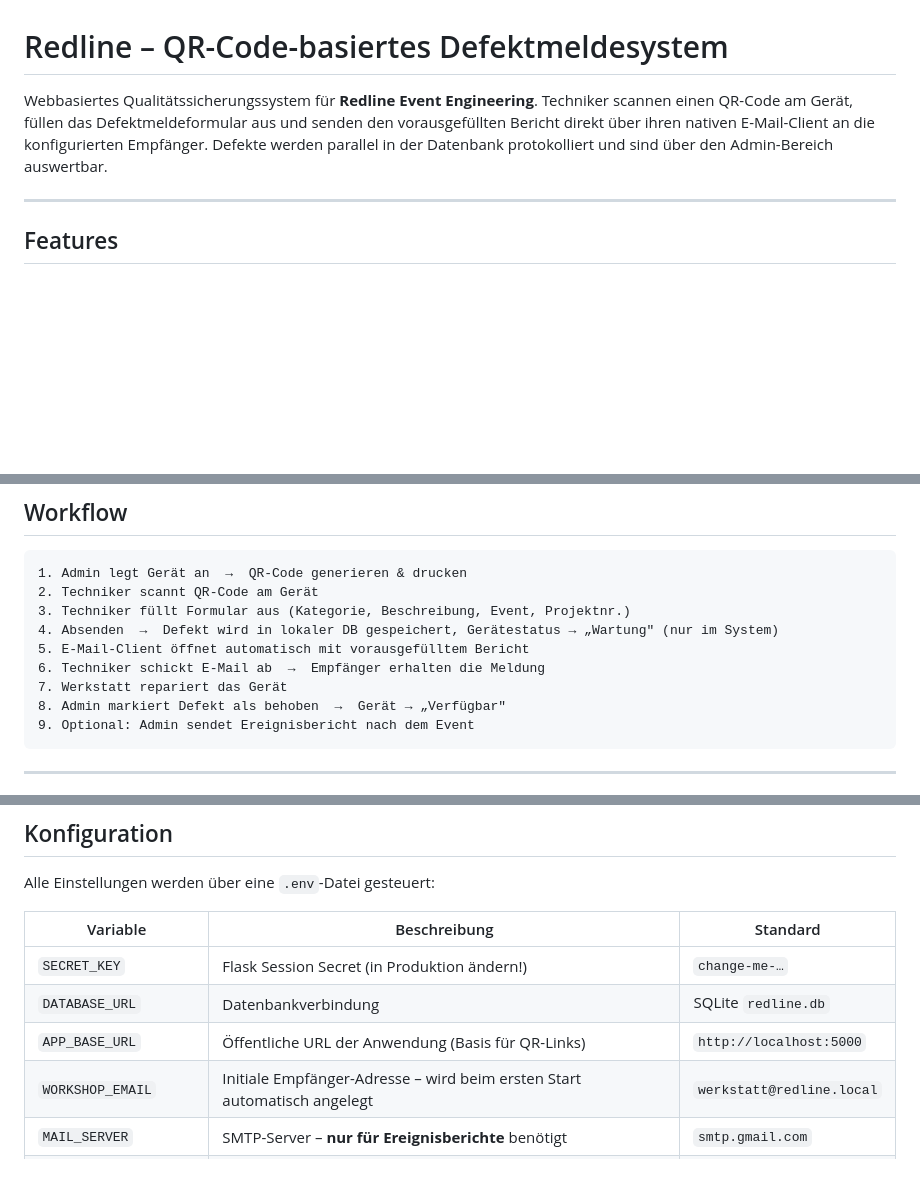
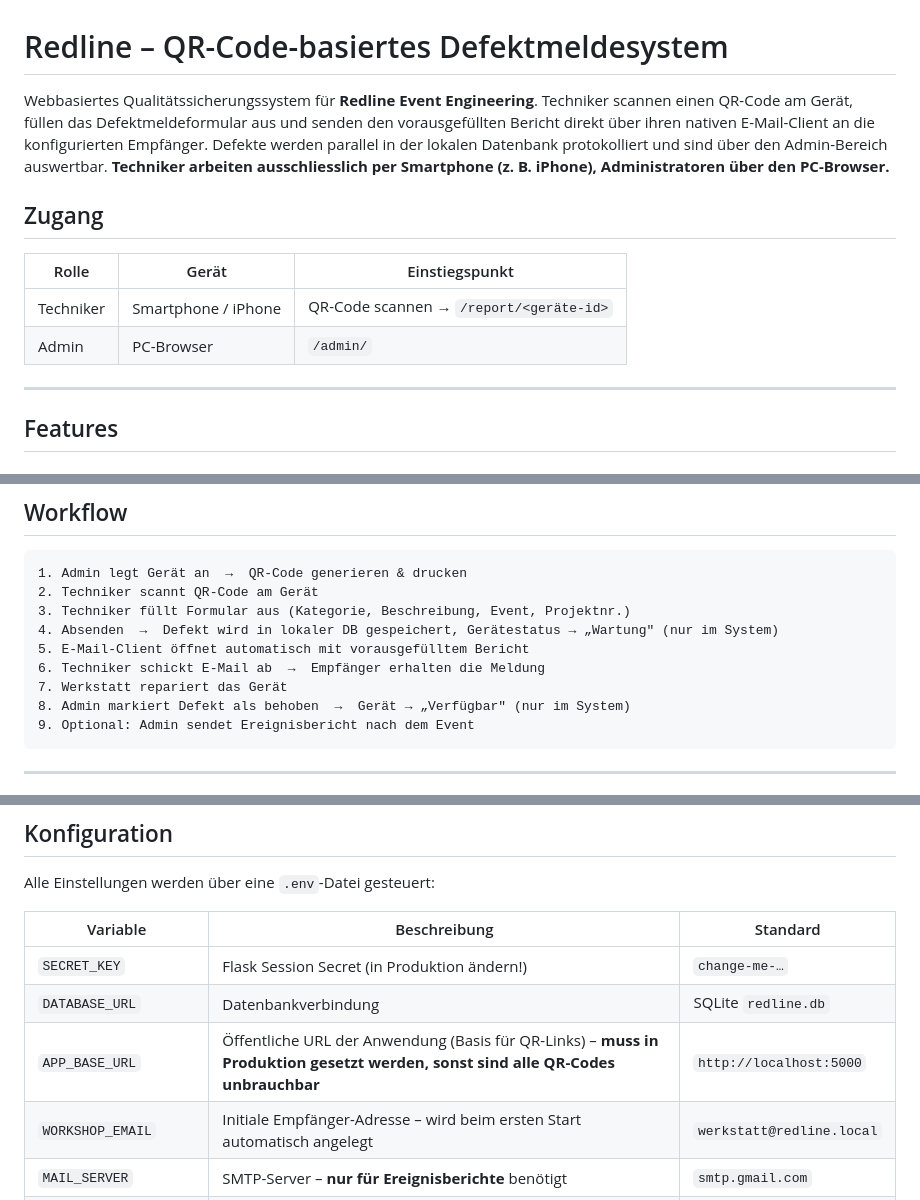
Before and after one commit to kwieser76/redline, a Markdown page: README.md, 3 parts joined by grey strips. GitHub-like rendering; blank space fills up the shorter version.

Commit message:
docs: README vollständig präzisiert (Zugang, Workflow, APP_BASE_URL)
- Intro: Hinweis auf Smartphone (Techniker) vs. PC-Browser (Admin)
- Neue Zugang-Tabelle mit Rolle, Gerät und Einstiegspunkt
- Workflow Schritt 8: '(nur im System)' ergänzt für Konsistenz zu Schritt 4
- APP_BASE_URL: Warnung bei fehlendem Produktivwert (QR-Codes unbrauchbar)

````diff
--- a/README.md
+++ b/README.md
@@ -1,6 +1,13 @@
 # Redline – QR-Code-basiertes Defektmeldesystem
 
-Webbasiertes Qualitätssicherungssystem für **Redline Event Engineering**. Techniker scannen einen QR-Code am Gerät, füllen das Defektmeldeformular aus und senden den vorausgefüllten Bericht direkt über ihren nativen E-Mail-Client an die konfigurierten Empfänger. Defekte werden parallel in der Datenbank protokolliert und sind über den Admin-Bereich auswertbar.
+Webbasiertes Qualitätssicherungssystem für **Redline Event Engineering**. Techniker scannen einen QR-Code am Gerät, füllen das Defektmeldeformular aus und senden den vorausgefüllten Bericht direkt über ihren nativen E-Mail-Client an die konfigurierten Empfänger. Defekte werden parallel in der lokalen Datenbank protokolliert und sind über den Admin-Bereich auswertbar. **Techniker arbeiten ausschliesslich per Smartphone (z. B. iPhone), Administratoren über den PC-Browser.**
+
+## Zugang
+
+| Rolle       | Gerät               | Einstiegspunkt                          |
+|-------------|---------------------|-----------------------------------------|
+| Techniker   | Smartphone / iPhone | QR-Code scannen → `/report/<geräte-id>` |
+| Admin       | PC-Browser          | `/admin/`                               |
 
 ---
 
@@ -39,7 +46,7 @@ Webbasiertes Qualitätssicherungssystem für **Redline Event Engineering**. Tech
 5. E-Mail-Client öffnet automatisch mit vorausgefülltem Bericht
 6. Techniker schickt E-Mail ab  →  Empfänger erhalten die Meldung
 7. Werkstatt repariert das Gerät
-8. Admin markiert Defekt als behoben  →  Gerät → „Verfügbar"
+8. Admin markiert Defekt als behoben  →  Gerät → „Verfügbar" (nur im System)
 9. Optional: Admin sendet Ereignisbericht nach dem Event
 ```
 
@@ -90,7 +97,7 @@ Alle Einstellungen werden über eine `.env`-Datei gesteuert:
 |-----------------------|------------------------------------------------------------------------------|---------------------------|
 | `SECRET_KEY`          | Flask Session Secret (in Produktion ändern!)                                 | `change-me-…`             |
 | `DATABASE_URL`        | Datenbankverbindung                                                          | SQLite `redline.db`       |
-| `APP_BASE_URL`        | Öffentliche URL der Anwendung (Basis für QR-Links)                           | `http://localhost:5000`   |
+| `APP_BASE_URL`        | Öffentliche URL der Anwendung (Basis für QR-Links) – **muss in Produktion gesetzt werden, sonst sind alle QR-Codes unbrauchbar** | `http://localhost:5000`   |
 | `WORKSHOP_EMAIL`      | Initiale Empfänger-Adresse – wird beim ersten Start automatisch angelegt     | `werkstatt@redline.local` |
 | `MAIL_SERVER`         | SMTP-Server – **nur für Ereignisberichte** benötigt                          | `smtp.gmail.com`          |
 | `MAIL_PORT`           | SMTP-Port                                                                    | `587`                     |
````
